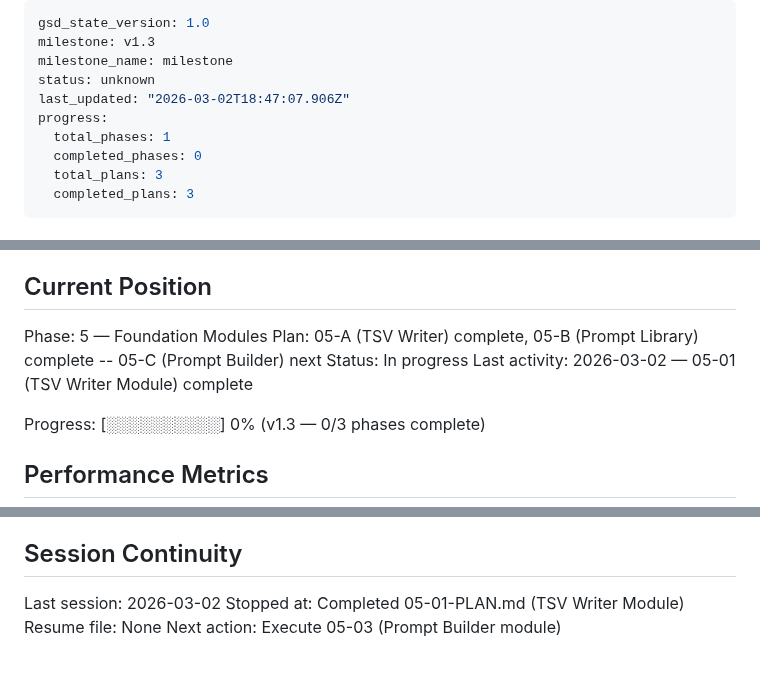
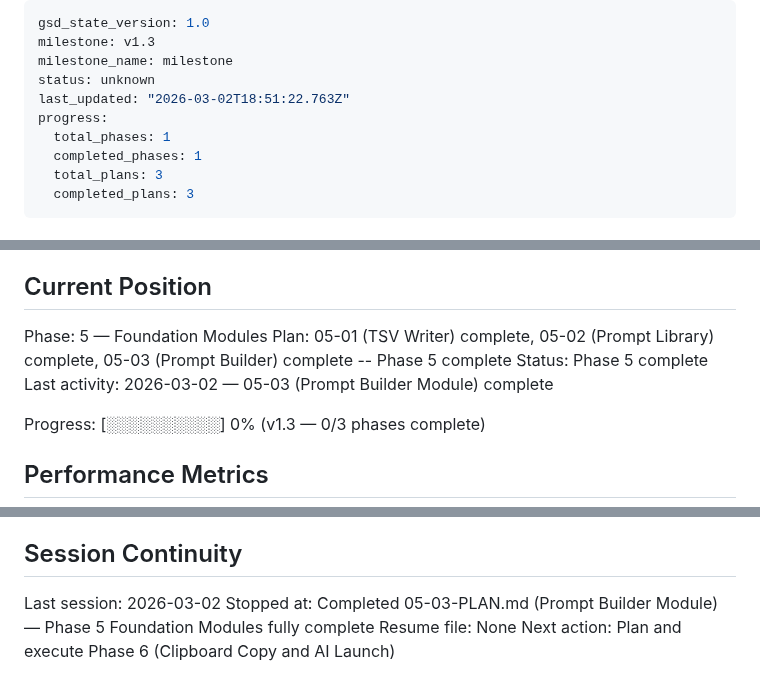
Before and after one commit to criticalberne/TrackPull, a Markdown page: .planning/STATE.md, 3 parts joined by grey strips. Drawn GitHub-style.

Commit message:
docs(05-03): complete Prompt Builder Module plan
- SUMMARY.md: assemblePrompt, buildUnitLabel, countSessionShots pure functions complete
- STATE.md: Phase 5 Foundation Modules complete; all three plans done
- ROADMAP.md: Phase 5 progress updated (3/3 plans complete, status Complete)

Co-Authored-By: Claude Sonnet 4.6 <noreply@anthropic.com>

```diff
--- a/.planning/STATE.md
+++ b/.planning/STATE.md
@@ -3,10 +3,10 @@ gsd_state_version: 1.0
 milestone: v1.3
 milestone_name: milestone
 status: unknown
-last_updated: "2026-03-02T18:47:07.906Z"
+last_updated: "2026-03-02T18:51:22.763Z"
 progress:
   total_phases: 1
-  completed_phases: 0
+  completed_phases: 1
   total_plans: 3
   completed_plans: 3
 ---
@@ -23,9 +23,9 @@ See: .planning/PROJECT.md (updated 2026-03-02)
 ## Current Position
 
 Phase: 5 — Foundation Modules
-Plan: 05-A (TSV Writer) complete, 05-B (Prompt Library) complete -- 05-C (Prompt Builder) next
-Status: In progress
-Last activity: 2026-03-02 — 05-01 (TSV Writer Module) complete
+Plan: 05-01 (TSV Writer) complete, 05-02 (Prompt Library) complete, 05-03 (Prompt Builder) complete -- Phase 5 complete
+Status: Phase 5 complete
+Last activity: 2026-03-02 — 05-03 (Prompt Builder Module) complete
 
 Progress: [░░░░░░░░░░] 0% (v1.3 — 0/3 phases complete)
 
@@ -88,6 +90,6 @@ None.
 ## Session Continuity
 
 Last session: 2026-03-02
-Stopped at: Completed 05-01-PLAN.md (TSV Writer Module)
+Stopped at: Completed 05-03-PLAN.md (Prompt Builder Module) — Phase 5 Foundation Modules fully complete
 Resume file: None
-Next action: Execute 05-03 (Prompt Builder module)
+Next action: Plan and execute Phase 6 (Clipboard Copy and AI Launch)
```
Also changed, not shown: other parts of .planning/STATE.md (+2 -0 lines), .planning/ROADMAP.md (+1 -1 lines), 1 other file.
